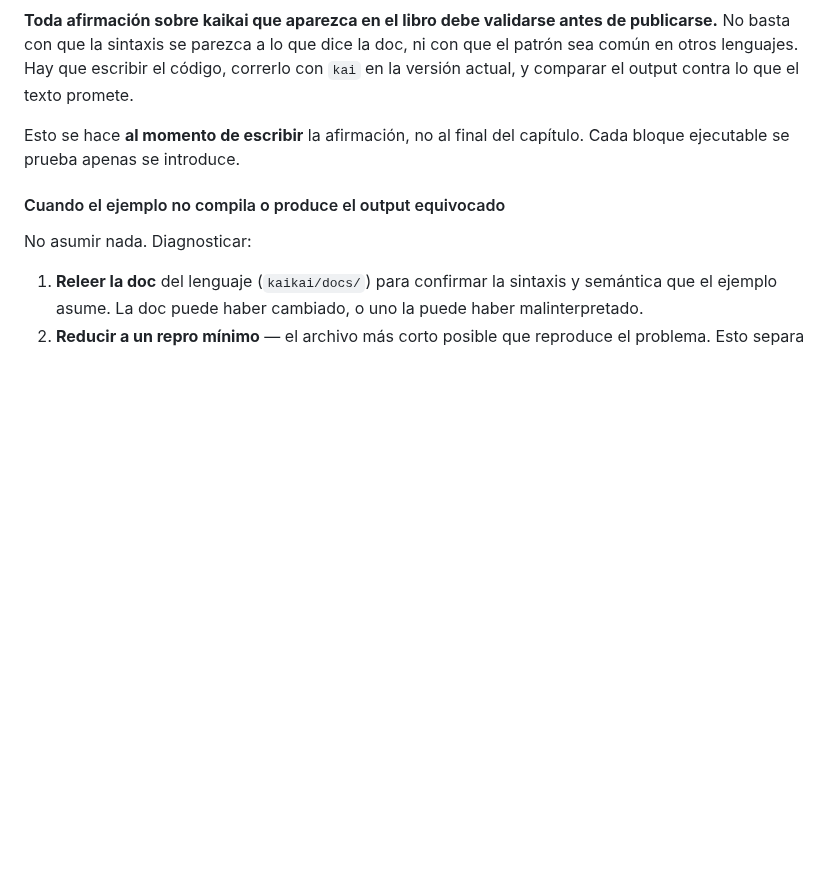
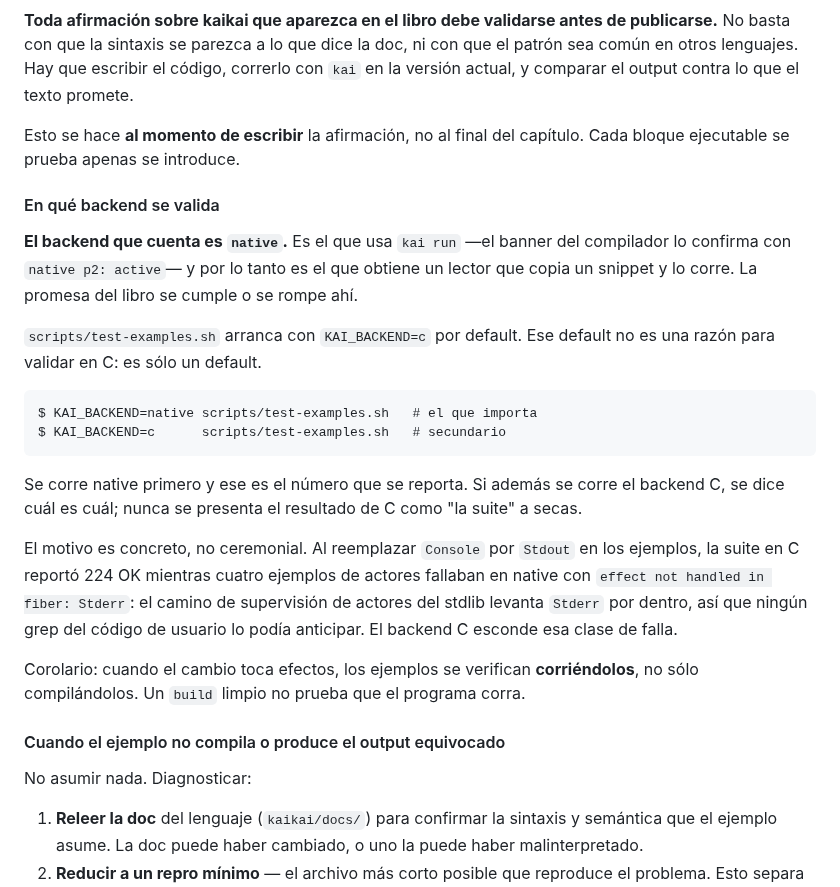
Before and after one commit to kaikailang-org/kaikai-book, a Markdown page: CLAUDE.md, the part around the change. Drawn GitHub-style; blank space fills up the shorter version.

Commit message:
CLAUDE.md: el backend que se valida es native, no el default del script
`scripts/test-examples.sh` arranca con `KAI_BACKEND=c`, y ese default
venía guiando la validación sin ninguna razón detrás. El que importa es
native: es el que usa `kai run`, o sea el que obtiene un lector que copia
un snippet del libro y lo corre.

Queda escrito con el caso que lo motivó: al reemplazar `Console` por
`Stdout`, la suite en C reportó 224 OK mientras cuatro ejemplos de
actores fallaban en native con `effect not handled in fiber: Stderr`,
porque el camino de supervisión del stdlib levanta `Stderr` por dentro y
ningún grep del código de usuario lo podía anticipar.

Con el corolario: cuando el cambio toca efectos, los ejemplos se
verifican corriéndolos, no sólo compilándolos.

````diff
--- a/CLAUDE.md
+++ b/CLAUDE.md
@@ -288,6 +288,37 @@ Esto se hace **al momento de escribir** la afirmación, no al
 final del capítulo. Cada bloque ejecutable se prueba apenas se
 introduce.
 
+#### En qué backend se valida
+
+**El backend que cuenta es `native`.** Es el que usa `kai run` —el
+banner del compilador lo confirma con `native p2: active`— y por lo
+tanto es el que obtiene un lector que copia un snippet y lo corre.
+La promesa del libro se cumple o se rompe ahí.
+
+`scripts/test-examples.sh` arranca con `KAI_BACKEND=c` por default.
+Ese default no es una razón para validar en C: es sólo un default.
+
+```
+$ KAI_BACKEND=native scripts/test-examples.sh   # el que importa
+$ KAI_BACKEND=c      scripts/test-examples.sh   # secundario
+```
+
+Se corre native primero y ese es el número que se reporta. Si
+además se corre el backend C, se dice cuál es cuál; nunca se
+presenta el resultado de C como "la suite" a secas.
+
+El motivo es concreto, no ceremonial. Al reemplazar `Console` por
+`Stdout` en los ejemplos, la suite en C reportó 224 OK mientras
+cuatro ejemplos de actores fallaban en native con
+`effect not handled in fiber: Stderr`: el camino de supervisión de
+actores del stdlib levanta `Stderr` por dentro, así que ningún grep
+del código de usuario lo podía anticipar. El backend C esconde esa
+clase de falla.
+
+Corolario: cuando el cambio toca efectos, los ejemplos se verifican
+**corriéndolos**, no sólo compilándolos. Un `build` limpio no prueba
+que el programa corra.
+
 #### Cuando el ejemplo no compila o produce el output equivocado
 
 No asumir nada. Diagnosticar:
````
